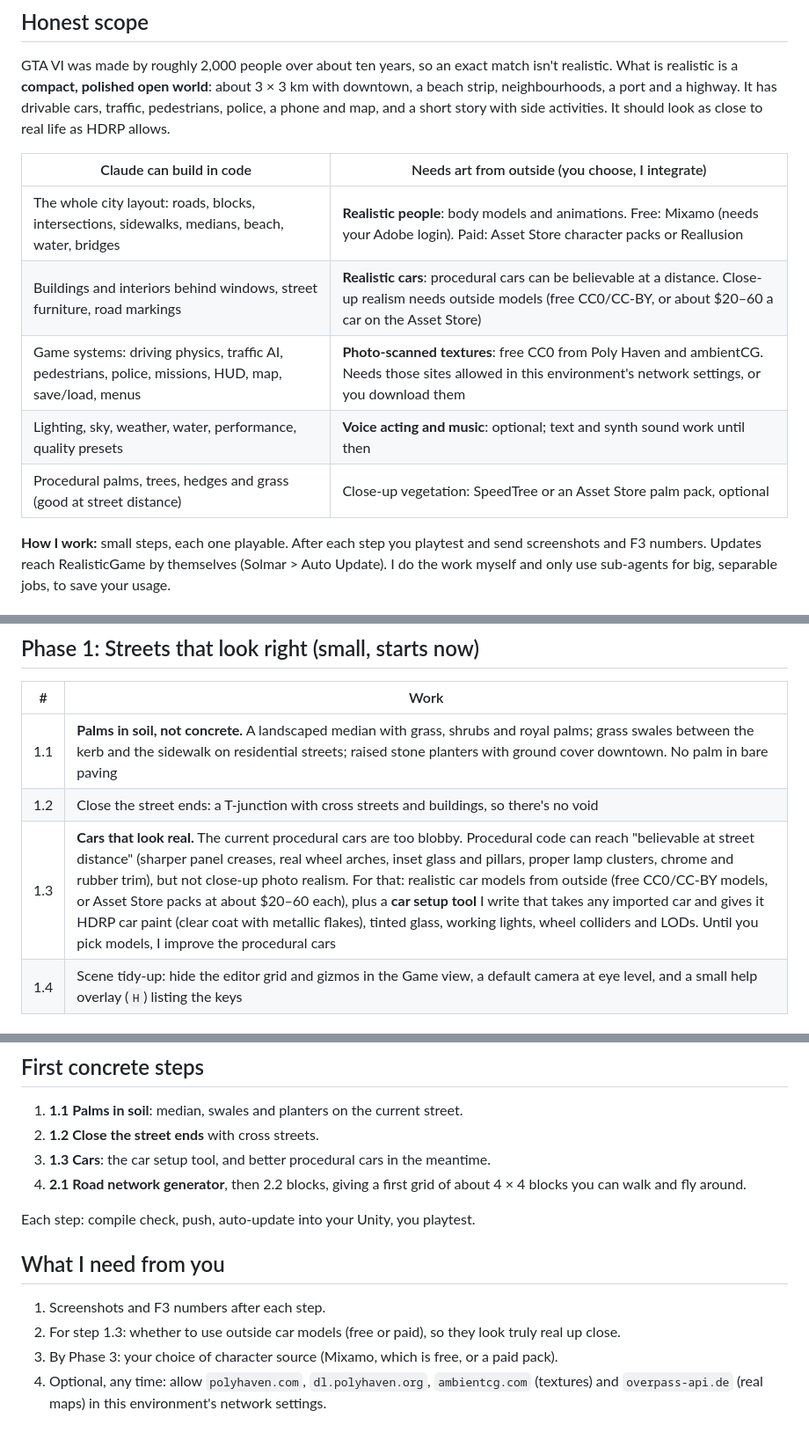
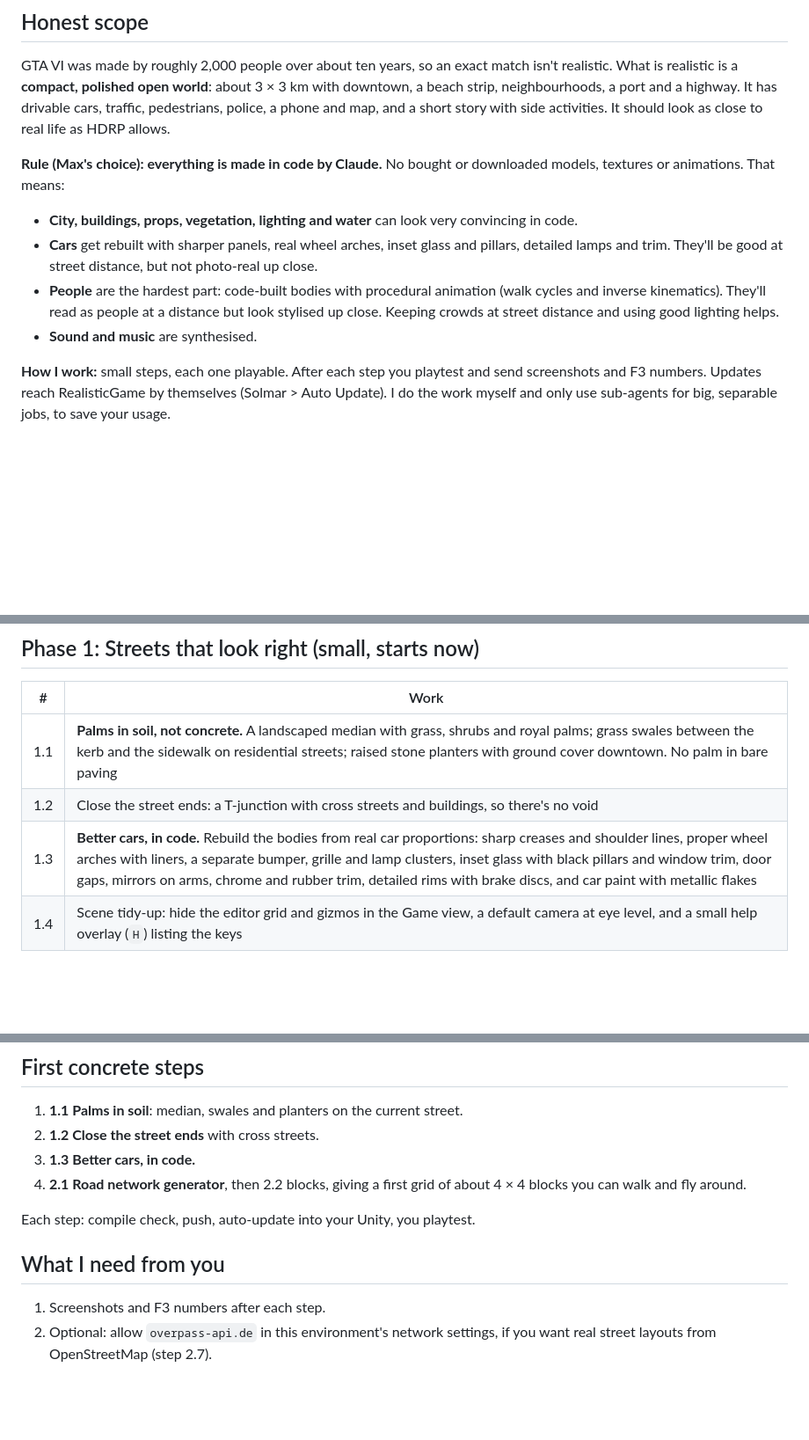
Before and after one commit to MikiMax1/New-game, a Markdown page: unity/PLAN.md, 3 parts joined by grey strips. Shown at 88% size. Drawn GitHub-style; blank space fills up the shorter version.

Commit message:
Unity plan: everything made in code (no outside assets)
Co-Authored-By: Claude Opus 5.5 <noreply@anthropic.com>
Claude-Session: https://claude.ai/code/session_012vse7e55yAC9bRngdF8Pjo

```diff
--- a/unity/PLAN.md
+++ b/unity/PLAN.md
@@ -12,13 +12,16 @@ strip, neighbourhoods, a port and a highway. It has drivable cars, traffic, pede
 a phone and map, and a short story with side activities. It should look as close to real life as
 HDRP allows.
 
-| Claude can build in code | Needs art from outside (you choose, I integrate) |
-|---|---|
-| The whole city layout: roads, blocks, intersections, sidewalks, medians, beach, water, bridges | **Realistic people**: body models and animations. Free: Mixamo (needs your Adobe login). Paid: Asset Store character packs or Reallusion |
-| Buildings and interiors behind windows, street furniture, road markings | **Realistic cars**: procedural cars can be believable at a distance. Close-up realism needs outside models (free CC0/CC-BY, or about $20–60 a car on the Asset Store) |
-| Game systems: driving physics, traffic AI, pedestrians, police, missions, HUD, map, save/load, menus | **Photo-scanned textures**: free CC0 from Poly Haven and ambientCG. Needs those sites allowed in this environment's network settings, or you download them |
-| Lighting, sky, weather, water, performance, quality presets | **Voice acting and music**: optional; text and synth sound work until then |
-| Procedural palms, trees, hedges and grass (good at street distance) | Close-up vegetation: SpeedTree or an Asset Store palm pack, optional |
+**Rule (Max's choice): everything is made in code by Claude.** No bought or downloaded models,
+textures or animations. That means:
+
+- **City, buildings, props, vegetation, lighting and water** can look very convincing in code.
+- **Cars** get rebuilt with sharper panels, real wheel arches, inset glass and pillars, detailed
+  lamps and trim. They'll be good at street distance, but not photo-real up close.
+- **People** are the hardest part: code-built bodies with procedural animation (walk cycles and
+  inverse kinematics). They'll read as people at a distance but look stylised up close. Keeping
+  crowds at street distance and using good lighting helps.
+- **Sound and music** are synthesised.
 
 **How I work:** small steps, each one playable. After each step you playtest and send screenshots
 and F3 numbers. Updates reach RealisticGame by themselves (Solmar > Auto Update). I do the work
@@ -46,7 +49,7 @@ palms stand in concrete, and the cars look fake. Phases 1 and 2 fix all three.
 |---|---|
 | 1.1 | **Palms in soil, not concrete.** A landscaped median with grass, shrubs and royal palms; grass swales between the kerb and the sidewalk on residential streets; raised stone planters with ground cover downtown. No palm in bare paving |
 | 1.2 | Close the street ends: a T-junction with cross streets and buildings, so there's no void |
-| 1.3 | **Cars that look real.** The current procedural cars are too blobby. Procedural code can reach "believable at street distance" (sharper panel creases, real wheel arches, inset glass and pillars, proper lamp clusters, chrome and rubber trim), but not close-up photo realism. For that: realistic car models from outside (free CC0/CC-BY models, or Asset Store packs at about $20–60 each), plus a **car setup tool** I write that takes any imported car and gives it HDRP car paint (clear coat with metallic flakes), tinted glass, working lights, wheel colliders and LODs. Until you pick models, I improve the procedural cars |
+| 1.3 | **Better cars, in code.** Rebuild the bodies from real car proportions: sharp creases and shoulder lines, proper wheel arches with liners, a separate bumper, grille and lamp clusters, inset glass with black pillars and window trim, door gaps, mirrors on arms, chrome and rubber trim, detailed rims with brake discs, and car paint with metallic flakes |
 | 1.4 | Scene tidy-up: hide the editor grid and gizmos in the Game view, a default camera at eye level, and a small help overlay (`H`) listing the keys |
 
 ## Phase 2: A real city layout
@@ -117,7 +120,7 @@ palms stand in concrete, and the cars look fake. Phases 1 and 2 fix all three.
 
 1. **1.1 Palms in soil**: median, swales and planters on the current street.
 2. **1.2 Close the street ends** with cross streets.
-3. **1.3 Cars**: the car setup tool, and better procedural cars in the meantime.
+3. **1.3 Better cars, in code.**
 4. **2.1 Road network generator**, then 2.2 blocks, giving a first grid of about 4 × 4 blocks you can walk and fly around.
 
 Each step: compile check, push, auto-update into your Unity, you playtest.
@@ -125,6 +128,4 @@ Each step: compile check, push, auto-update into your Unity, you playtest.
 ## What I need from you
 
 1. Screenshots and F3 numbers after each step.
-2. For step 1.3: whether to use outside car models (free or paid), so they look truly real up close.
-3. By Phase 3: your choice of character source (Mixamo, which is free, or a paid pack).
-4. Optional, any time: allow `polyhaven.com`, `dl.polyhaven.org`, `ambientcg.com` (textures) and `overpass-api.de` (real maps) in this environment's network settings.
+2. Optional: allow `overpass-api.de` in this environment's network settings, if you want real street layouts from OpenStreetMap (step 2.7).
```
Also changed, not shown: other parts of unity/PLAN.md (+2 -2 lines).
